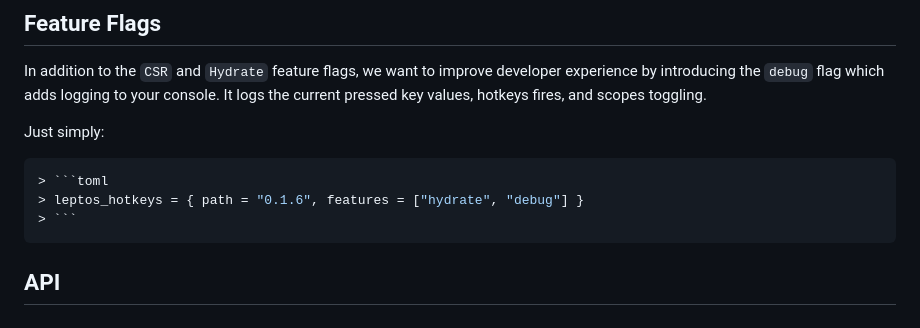
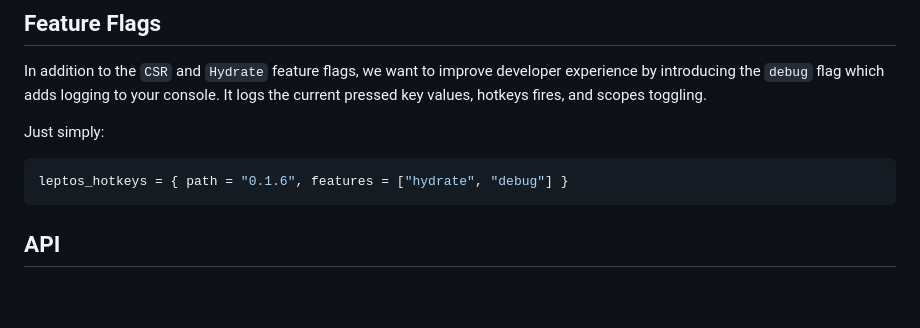
Before and after one commit to gaucho-labs/leptos-hotkeys, a Markdown page: README.md, the part around the change. Drawn GitHub-style; blank space fills up the shorter version.

Commit message:
fix(docs): unroll nested duplicated toml code fences

````diff
--- a/README.md
+++ b/README.md
@@ -265,9 +265,7 @@ In addition to the `CSR` and `Hydrate` feature flags, we want to improve develop
 
 Just simply:
 ```toml
-> ```toml
-> leptos_hotkeys = { path = "0.1.6", features = ["hydrate", "debug"] }
-> ```
+leptos_hotkeys = { path = "0.1.6", features = ["hydrate", "debug"] }
 ```
 
 ## API
````
